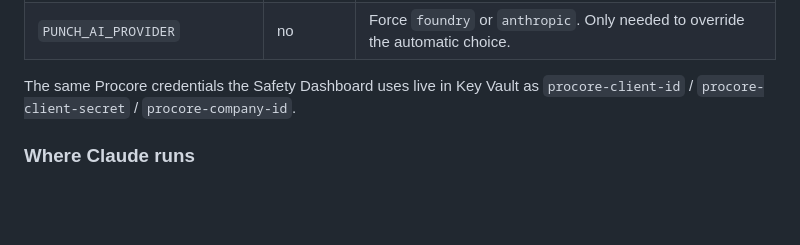
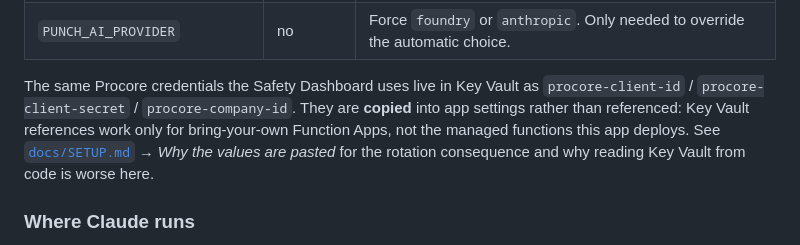
Before and after one commit to coryzilisch-lgtm/Punch-List-Assistant, a Markdown page: README.md, the part around the change. Drawn GitHub-style; blank space fills up the shorter version.

```diff
--- a/README.md
+++ b/README.md
@@ -103,7 +103,11 @@ document name in its `reference` field.
 | `PUNCH_AI_PROVIDER` | no | Force `foundry` or `anthropic`. Only needed to override the automatic choice. |
 
 The same Procore credentials the Safety Dashboard uses live in Key Vault as
-`procore-client-id` / `procore-client-secret` / `procore-company-id`.
+`procore-client-id` / `procore-client-secret` / `procore-company-id`. They are
+**copied** into app settings rather than referenced: Key Vault references work only
+for bring-your-own Function Apps, not the managed functions this app deploys. See
+[`docs/SETUP.md`](docs/SETUP.md) → *Why the values are pasted* for the rotation
+consequence and why reading Key Vault from code is worse here.
 
 ### Where Claude runs
 
```
Also changed, not shown: docs/SETUP.md (+57 -1 lines).
